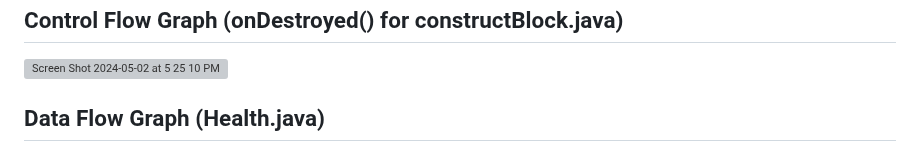
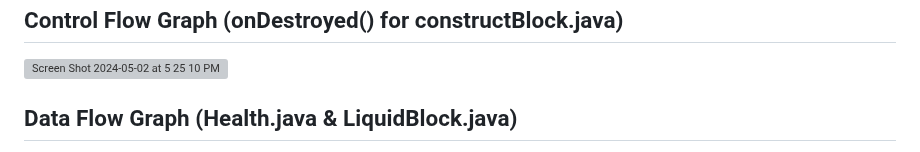
Before and after one commit to ark22oct/Software-Testing-and-Quality-Assurance, a Markdown page: README.md, the part around one of its changes. Rendered like a GitHub page; grey boxes are pictures that could not be loaded.

```diff
--- a/README.md
+++ b/README.md
@@ -15,5 +15,5 @@ The project conducted testing on several features of Mindustry, including factor
 ## Control Flow Graph (onDestroyed() for constructBlock.java)
 <img width="1000" alt="Screen Shot 2024-05-02 at 5 25 10 PM" src="https://github.com/ark22oct/Software-Testing-and-Quality-Assurance/assets/77360623/f7526bd0-30a3-41bd-bef9-805190edf806">
 
-## Data Flow Graph (Health.java)
+## Data Flow Graph (Health.java & LiquidBlock.java)
 <img width="1000" alt="Screen Shot 2024-05-02 at 5 26 03 PM" src="https://github.com/ark22oct/Software-Testing-and-Quality-Assurance/assets/77360623/b4324777-62b6-42f2-a840-7c3330f3b42b">
```
Also changed, not shown: other parts of README.md (+1 -0 lines).
